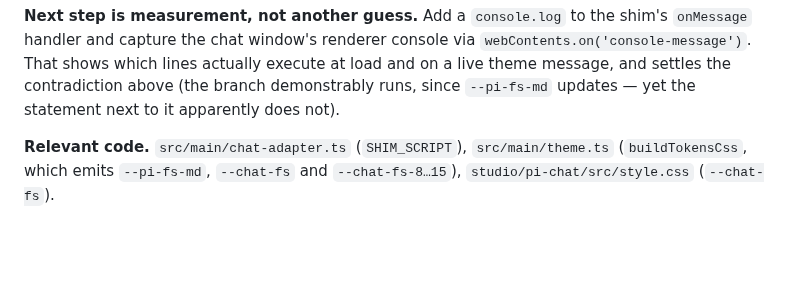
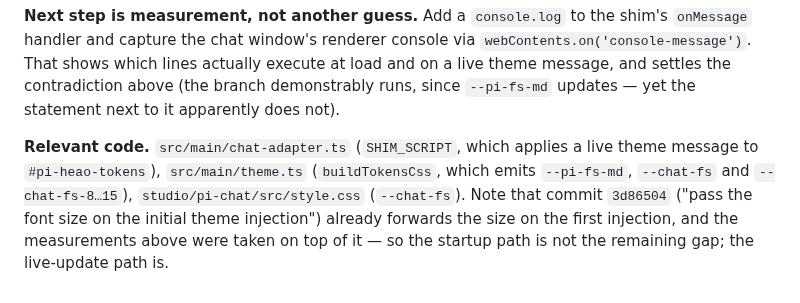
Before and after one commit to Q1y1ng/pi-heao-gui, a Markdown page: docs/KNOWN-ISSUES.md, the part around the change. GitHub-like rendering; blank space fills up the shorter version.

Commit message:
docs: the known-issue note pointed at a helper that no longer exists
Also record that 3d86504 already forwards the size on the first injection and that the
measurements were taken on top of it, so the next person does not chase the startup path.

```diff
--- a/docs/KNOWN-ISSUES.md
+++ b/docs/KNOWN-ISSUES.md
@@ -51,6 +51,9 @@ shows which lines actually execute at load and on a live theme message, and sett
 above (the branch demonstrably runs, since `--pi-fs-md` updates — yet the statement next to it
 apparently does not).
 
-**Relevant code.** `src/main/chat-adapter.ts` (`SHIM_SCRIPT`), `src/main/theme.ts`
-(`buildTokensCss`, which emits `--pi-fs-md`, `--chat-fs` and `--chat-fs-8…15`),
-`studio/pi-chat/src/style.css` (`--chat-fs`).
+**Relevant code.** `src/main/chat-adapter.ts` (`SHIM_SCRIPT`, which applies a live theme message to
+`#pi-heao-tokens`), `src/main/theme.ts` (`buildTokensCss`, which emits `--pi-fs-md`, `--chat-fs` and
+`--chat-fs-8…15`), `studio/pi-chat/src/style.css` (`--chat-fs`). Note that commit `3d86504`
+("pass the font size on the initial theme injection") already forwards the size on the first
+injection, and the measurements above were taken on top of it — so the startup path is not the
+remaining gap; the live-update path is.
```
